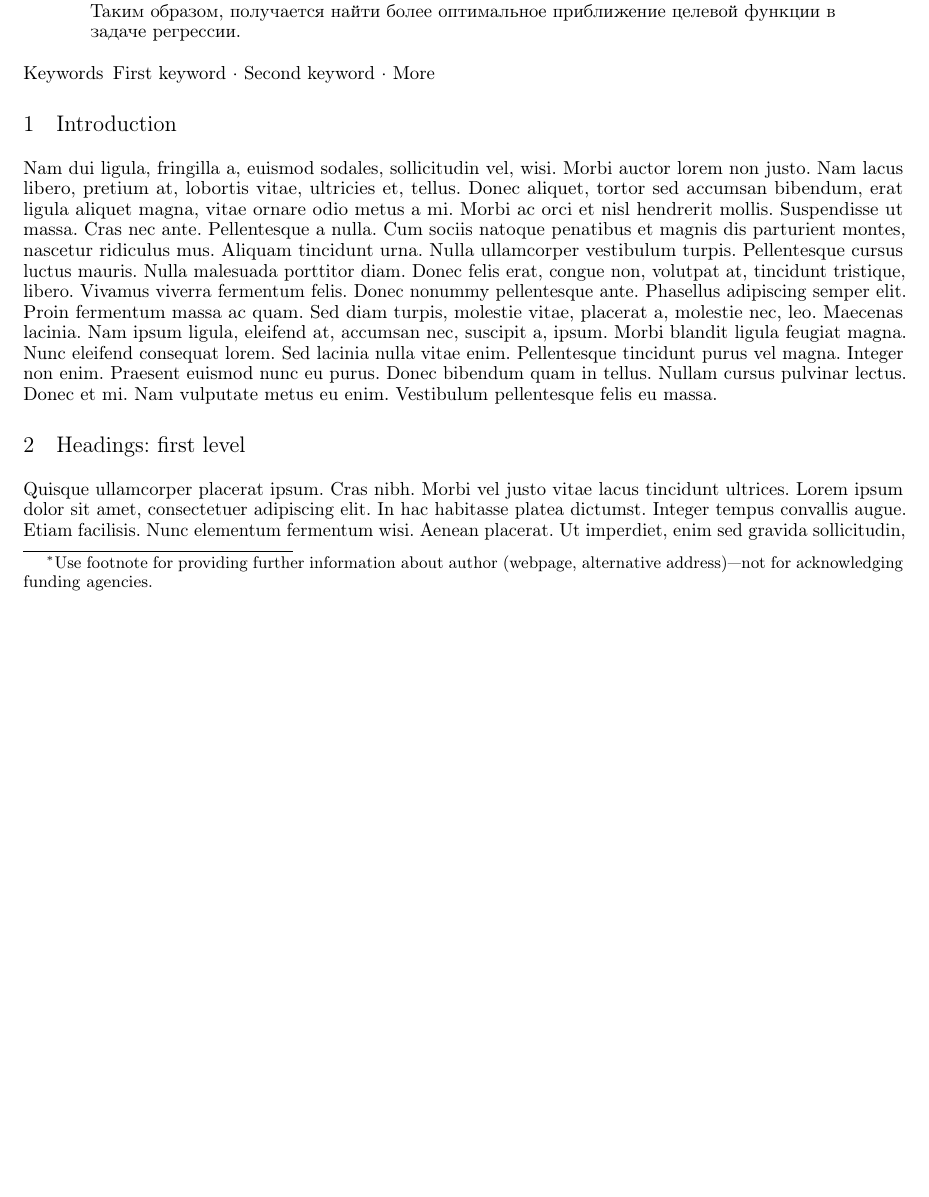
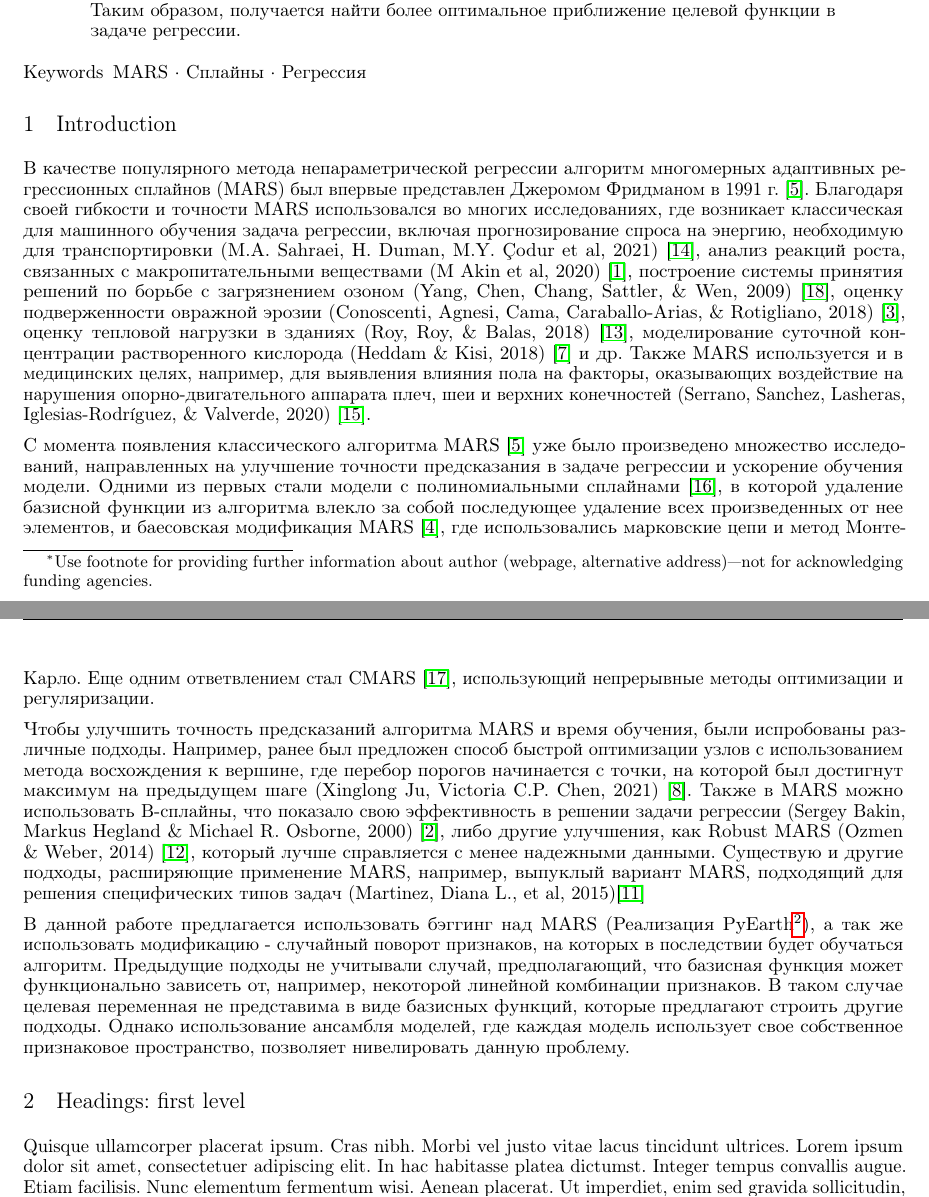
Before and after one commit to LamC-rbt/mfrp, a LaTeX paper (paper/main.tex): part of page 1 of 3 before the commit and two parts of pages 1 and 2 of 5 after it, the two joined at a grey line, cut so that both start at the same text, the shorter picture padded with empty space. Compiled offline with pdfLaTeX.

Commit message:
Add Introduction

```diff
--- a/paper/main.tex
+++ b/paper/main.tex
@@ -73,11 +73,22 @@ pdfkeywords={First keyword, Second keyword, More},
 \end{abstract}
 
 
-\keywords{First keyword \and Second keyword \and More}
+\keywords{MARS \and Сплайны \and Регрессия}
 
 \section{Introduction}
-\lipsum[2]
-\lipsum[3]
+%\lipsum[2]
+%\lipsum[3]
+В качестве популярного метода непараметрической регрессии алгоритм
+многомерных адаптивных регрессионных сплайнов (MARS) был впервые представлен Джеромом Фридманом в 1991 г. \cite{friedman1991multivariate}. Благодаря своей гибкости и точности MARS использовался во многих исследованиях, где возникает классическая для машинного обучения задача регрессии, включая прогнозирование спроса на энергию, необходимую для транспортировки (M.A. Sahraei, H. Duman, M.Y. Çodur et al, 2021) \cite{sahraei2021prediction}, анализ реакций роста, связанных с макропитательными веществами (M Akin et al, 2020) \cite{akin2020analysis}, построение системы принятия решений по борьбе с загрязнением озоном (Yang, Chen, Chang, Sattler, \& Wen, 2009) \cite{yang2009decision}, оценку подверженности овражной эрозии (Conoscenti, Agnesi, Cama, Caraballo-Arias, \& Rotigliano, 2018) \cite{conoscenti2018assessment}, оценку тепловой нагрузки в зданиях (Roy, Roy, \& Balas, 2018) \cite{roy2018estimating}, моделирование суточной концентрации растворенного кислорода (Heddam \& Kisi, 2018) \cite{heddam2018modelling} и др.
+Также MARS используется и в медицинских целях, например, для выявления влияния пола на факторы, оказывающих воздействие на нарушения опорно-двигательного аппарата плеч, шеи и верхних конечностей
+(Serrano, Sanchez, Lasheras, Iglesias-Rodríguez, \& Valverde, 2020) \cite{serrano2020identification}.
+
+С момента появления классического алгоритма MARS~\cite{friedman1991multivariate} уже было произведено множество исследований, направленных на улучшение точности предсказания в задаче регрессии и ускорение обучения модели. Одними из первых стали модели с полиномиальными сплайнами \cite{stone1997polynomial}, в которой удаление базисной функции из алгоритма влекло за собой последующее удаление всех произведенных от нее элементов, и баесовская модификация MARS~\cite{denison1998bayesian}, где использовались марковские цепи и метод Монте-Карло.
+Еще одним ответвлением стал CMARS~\cite{weber2012cmars}, использующий непрерывные методы оптимизации и регуляризации.
+
+Чтобы улучшить точность предсказаний алгоритма MARS и время обучения, были испробованы различные подходы. Например, ранее был предложен способ быстрой оптимизации узлов с использованием метода восхождения к вершине, где перебор порогов начинается с точки, на которой был достигнут максимум на предыдущем шаге (Xinglong Ju, Victoria C.P. Chen, 2021) \cite{ju2021fast}. Также в MARS можно использовать B-сплайны, что показало свою эффективность в решении задачи регрессии (Sergey Bakin, Markus Hegland \& Michael R. Osborne, 2000) \cite{bakin2000parallel}, либо другие улучшения, как Robust MARS (Ozmen \& Weber, 2014) \cite{ozmen2011rcmars}, который лучше справляется с менее надежными данными. Существую и другие подходы, расширяющие применение MARS, например, выпуклый вариант MARS, подходящий для решения специфических типов задач (Martinez, Diana L., et al, 2015)\cite{martinez2015convex}
+
+В данной работе предлагается использовать бэггинг над MARS (Реализация PyEarth\footnote{\url{https://github.com/scikit-learn-contrib/py-earth}}), а так же использовать модификацию - случайный поворот признаков, на которых в последствии будет обучаться алгоритм. Предыдущие подходы не учитывали случай, предполагающий, что базисная функция может функционально зависеть от, например, некоторой линейной комбинации признаков. В таком случае целевая переменная не представима в виде базисных функций, которые предлагают строить другие подходы. Однако использование ансамбля моделей, где каждая модель использует свое собственное признаковое пространство, позволяет нивелировать данную проблему.
 
 \section{Headings: first level}
 \label{sec:headings}
```
Also changed, not shown: paper/main.tex (2 more changed lines).
